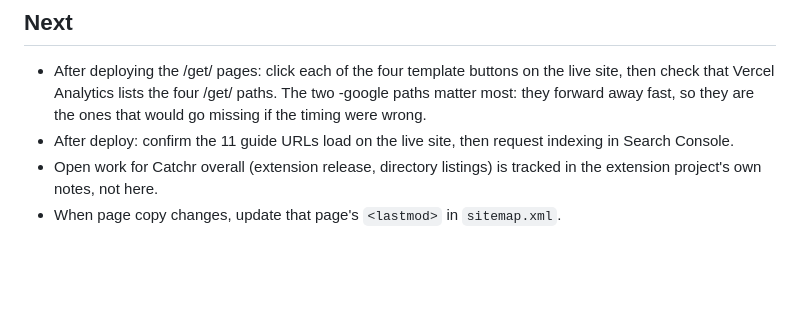
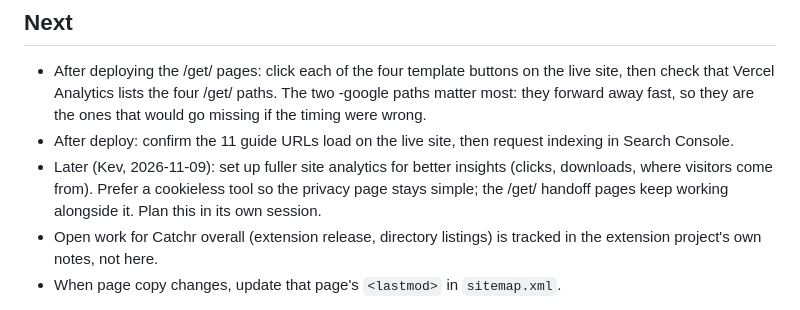
Before and after one commit to kevinjustinh/catchr-site, a Markdown page: PROGRESS.md, the part around the change. GitHub-like rendering; blank space fills up the shorter version.

Commit message:
PROGRESS: note future analytics setup
Co-Authored-By: Claude Opus 5.5 <noreply@anthropic.com>

```diff
--- a/PROGRESS.md
+++ b/PROGRESS.md
@@ -48,6 +48,9 @@ Plain HTML pages at the repo root; no build step.
   check that Vercel Analytics lists the four /get/ paths. The two -google paths matter most: they
   forward away fast, so they are the ones that would go missing if the timing were wrong.
 - After deploy: confirm the 11 guide URLs load on the live site, then request indexing in Search Console.
+- Later (Kev, 2026-11-09): set up fuller site analytics for better insights (clicks, downloads,
+  where visitors come from). Prefer a cookieless tool so the privacy page stays simple; the /get/
+  handoff pages keep working alongside it. Plan this in its own session.
 - Open work for Catchr overall (extension release, directory listings) is tracked in the extension
   project's own notes, not here.
 - When page copy changes, update that page's `<lastmod>` in `sitemap.xml`.
```
